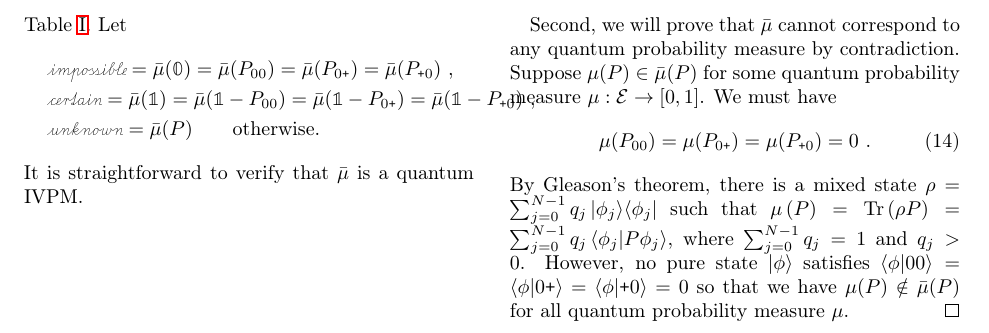
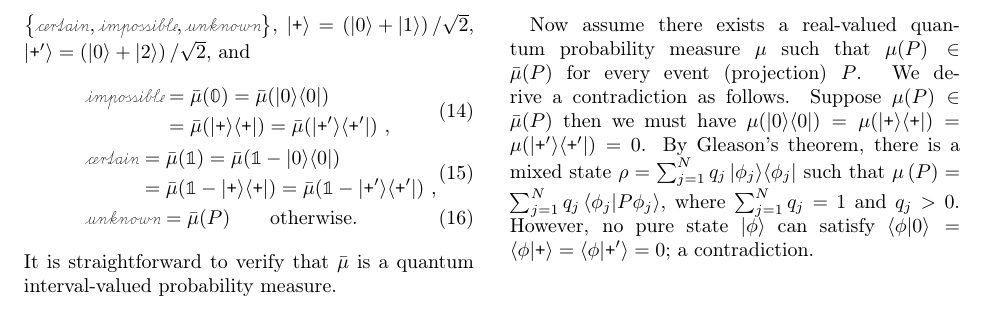
Before and after one commit to yuttai/Contextuality-and-Nonlocality-in-Discrete-Quantum-Theory, a LaTeX paper (prop_letter.tex): part of page 5 of 6 before the commit and part of page 5 of 7 after it, cut at the place of the change. Compiled offline with pdfLaTeX.

Commit message:
prop_letter.tex \paragraph{Quantum IVPM and Real-valued Probability Measure} Starting roll-back to d=3...

```diff
--- a/prop_letter.tex
+++ b/prop_letter.tex
@@ -419,4 +417,0 @@ basis~$\left\{ \ket{00},\ket{01},\ket{10},\ket{11}\right\} $ as
-defined in Table~\ref{table:commonBasis}. Let
-\begin{eqnarray*}
- &  & \imposs=\bar{\mu}(\mathbb{0})=\bar{\mu}(P_{00})=\bar{\mu}(P_{0\ps})=\bar{\mu}(P_{\ps0})\textrm{ ,}\\
- &  & \necess=\bar{\mu}(\mathbb{1})=\bar{\mu}(\mathbb{1}-P_{00})=\bar{\mu}(\mathbb{1}-P_{0\ps})=\bar{\mu}(\mathbb{1}-P_{\ps0})\textrm{ ,}\\
@@ -423,22 +421,30 @@ defined in Table~\ref{table:commonBasis}. Let
+Let $\mathscr{I}=\left\{ \necess,\imposs,\unknown\right\} $, $\ket{\ps}=\left(\ket{0}+\ket{1}\right)/\sqrt{2}$,
+$\ket{\ps'}=\left(\ket{0}+\ket{2}\right)/\sqrt{2}$, and
+\begin{eqnarray}
+ &  & \begin{split}\imposs & =\bar{\mu}(\mathbb{0})=\bar{\mu}(\proj{0})\\
+ & =\bar{\mu}(\proj{\ps})=\bar{\mu}(\proj{\ps'})\textrm{ ,}
+\end{split}
+\\
+ &  & \begin{split}\necess & =\bar{\mu}(\mathbb{1})=\bar{\mu}(\mathbb{1}-\proj{0})\\
+ & =\bar{\mu}(\mathbb{1}-\proj{\ps})=\bar{\mu}(\mathbb{1}-\proj{\ps'})\textrm{ ,}
+\end{split}
+\\
  &  & \unknown=\bar{\mu}(P)\qquad\textrm{otherwise.}
-\end{eqnarray*}
-It is straightforward to verify that $\bar{\mu}$ is a quantum IVPM.
+\end{eqnarray}
+It is straightforward to verify that $\bar{\mu}$ is a quantum interval-valued
+probability measure.
 
 \newpage{}
 
-Second, we will prove that $\bar{\mu}$ cannot correspond to any quantum
-probability measure by contradiction. Suppose $\mu(P)\in\bar{\mu}(P)$
-for some quantum probability measure~$\mu:\events\rightarrow\left[0,1\right]$.
-We must have
-\begin{equation}
-\mu(P_{00})=\mu(P_{0\ps})=\mu(P_{\ps0})=0\textrm{ .}\label{eq:probability-zero-on-states}
-\end{equation}
-By Gleason's theorem, there is a mixed state~$\rho=\sum_{j=0}^{N-1}q_{j}\proj{\phi_{j}}$
-such that $\mu\left(P\right)=\Tr\left(\rho P\right)=\sum_{j=0}^{N-1}q_{j}\ip{\phi_{j}}{P\phi_{j}}$,
-where $\sum_{j=0}^{N-1}q_{j}=1$ and $q_{j}>0$. However, no pure
-state~$\ket{\phi}$ satisfies $\ip{\phi}{00}=\ip{\phi}{0\ps}=\ip{\phi}{\ps0}=0$
-so that we have $\mu(P)\notin\bar{\mu}(P)$ for all quantum probability
-measure~$\mu$.\qed\end{example}
+Now assume there exists a real-valued quantum probability measure
+$\mu$ such that $\mu(P)\in\bar{\mu}(P)$ for every event (projection)~$P$.
+We derive a contradiction as follows. Suppose $\mu(P)\in\bar{\mu}(P)$
+then we must have $\mu(\proj{0})=\mu(\proj{\ps})=\mu(\proj{\ps'})=0$.
+By Gleason's theorem, there is a mixed state~$\rho=\sum_{j=1}^{N}q_{j}\proj{\phi_{j}}$
+such that $\mu\left(P\right)=\sum_{j=1}^{N}q_{j}\ip{\phi_{j}}{P\phi_{j}}$,
+where $\sum_{j=1}^{N}q_{j}=1$ and $q_{j}>0$. However, no pure state~$\ket{\phi}$
+can satisfy $\ip{\phi}{0}=\ip{\phi}{\ps}=\ip{\phi}{\ps'}=0$; a contradiction.
+\end{example}
 
 \newpage{}
 
```
Also changed, not shown: prop_letter.tex (10 more changed lines), 1 other file.
